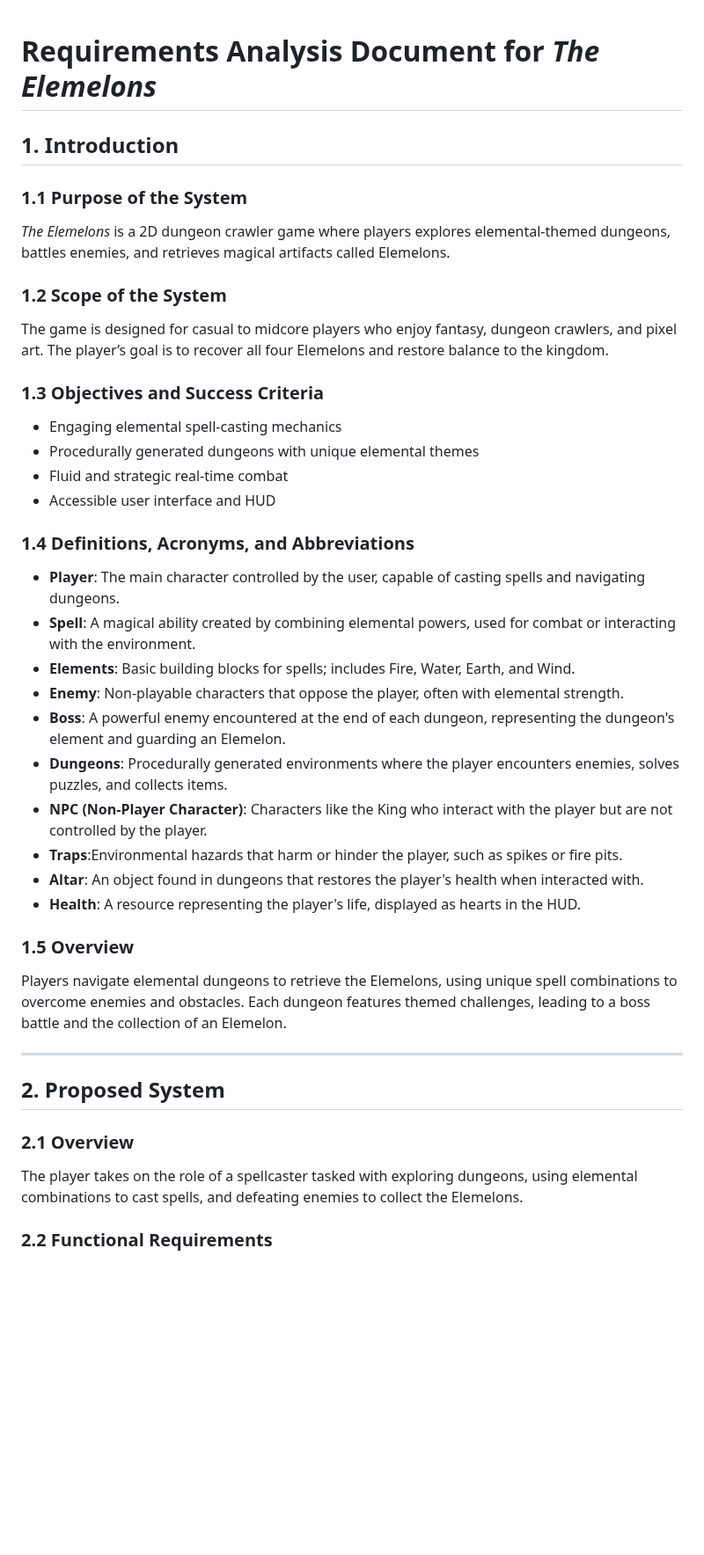
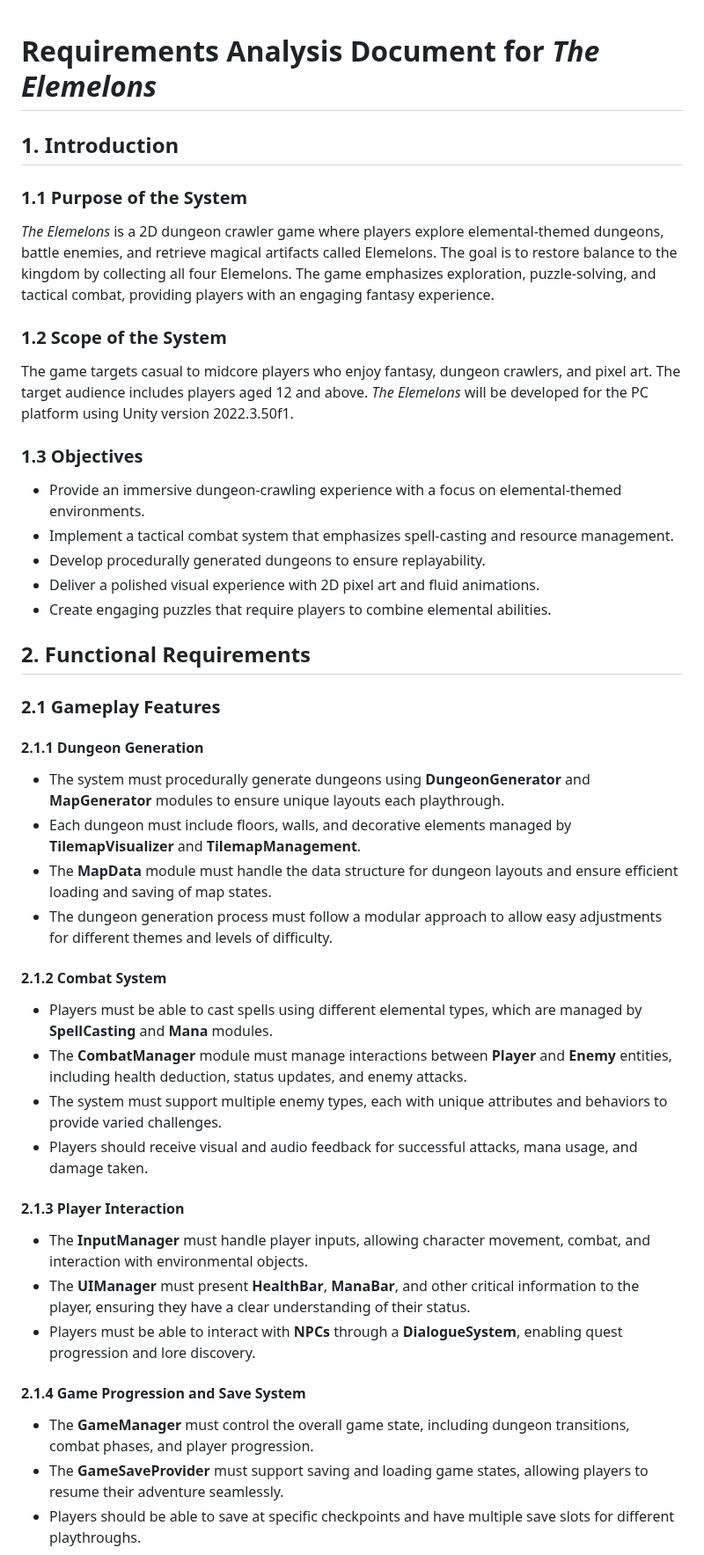
Before and after one commit to soerenfetsch/TheElemelons, a Markdown page: Development-Strategy/Requirements_Analysis.md, the part around one of its changes. Shown at 88% size. Rendered like a GitHub page; blank space fills up the shorter version.

```diff
--- a/Development-Strategy/Requirements_Analysis.md
+++ b/Development-Strategy/Requirements_Analysis.md
@@ -1,41 +1,43 @@
-
 # Requirements Analysis Document for *The Elemelons*
 
 ## 1. Introduction
 
 ### 1.1 Purpose of the System
-*The Elemelons* is a 2D dungeon crawler game where players explores elemental-themed dungeons, battles enemies, and retrieves magical artifacts called Elemelons.
+*The Elemelons* is a 2D dungeon crawler game where players explore elemental-themed dungeons, battle enemies, and retrieve magical artifacts called Elemelons. The goal is to restore balance to the kingdom by collecting all four Elemelons. The game emphasizes exploration, puzzle-solving, and tactical combat, providing players with an engaging fantasy experience.
 
 ### 1.2 Scope of the System
-The game is designed for casual to midcore players who enjoy fantasy, dungeon crawlers, and pixel art. The player’s goal is to recover all four Elemelons and restore balance to the kingdom.
+The game targets casual to midcore players who enjoy fantasy, dungeon crawlers, and pixel art. The target audience includes players aged 12 and above. *The Elemelons* will be developed for the PC platform using Unity version 2022.3.50f1.
 
-### 1.3 Objectives and Success Criteria
-- Engaging elemental spell-casting mechanics
-- Procedurally generated dungeons with unique elemental themes
-- Fluid and strategic real-time combat
-- Accessible user interface and HUD
+### 1.3 Objectives
+- Provide an immersive dungeon-crawling experience with a focus on elemental-themed environments.
+- Implement a tactical combat system that emphasizes spell-casting and resource management.
+- Develop procedurally generated dungeons to ensure replayability.
+- Deliver a polished visual experience with 2D pixel art and fluid animations.
+- Create engaging puzzles that require players to combine elemental abilities.
 
-### 1.4 Definitions, Acronyms, and Abbreviations
-- **Player**: The main character controlled by the user, capable of casting spells and navigating dungeons.
-- **Spell**: A magical ability created by combining elemental powers, used for combat or interacting with the environment.
-- **Elements**: Basic building blocks for spells; includes Fire, Water, Earth, and Wind.
-- **Enemy**: Non-playable characters that oppose the player, often with elemental strength.
-- **Boss**: A powerful enemy encountered at the end of each dungeon, representing the dungeon's element and guarding an Elemelon.
-- **Dungeons**: Procedurally generated environments where the player encounters enemies, solves puzzles, and collects items.
-- **NPC (Non-Player Character)**: Characters like the King who interact with the player but are not controlled by the player.
-- **Traps**:Environmental hazards that harm or hinder the player, such as spikes or fire pits.
-- **Altar**: An object found in dungeons that restores the player's health when interacted with.
-- **Health**: A resource representing the player's life, displayed as hearts in the HUD.
+## 2. Functional Requirements
 
-### 1.5 Overview
-Players navigate elemental dungeons to retrieve the Elemelons, using unique spell combinations to overcome enemies and obstacles. Each dungeon features themed challenges, leading to a boss battle and the collection of an Elemelon.
+### 2.1 Gameplay Features
 
----
+#### 2.1.1 Dungeon Generation
+- The system must procedurally generate dungeons using **DungeonGenerator** and **MapGenerator** modules to ensure unique layouts each playthrough.
+- Each dungeon must include floors, walls, and decorative elements managed by **TilemapVisualizer** and **TilemapManagement**.
+- The **MapData** module must handle the data structure for dungeon layouts and ensure efficient loading and saving of map states.
+- The dungeon generation process must follow a modular approach to allow easy adjustments for different themes and levels of difficulty.
 
-## 2. Proposed System
+#### 2.1.2 Combat System
+- Players must be able to cast spells using different elemental types, which are managed by **SpellCasting** and **Mana** modules.
+- The **CombatManager** module must manage interactions between **Player** and **Enemy** entities, including health deduction, status updates, and enemy attacks.
+- The system must support multiple enemy types, each with unique attributes and behaviors to provide varied challenges.
+- Players should receive visual and audio feedback for successful attacks, mana usage, and damage taken.
 
-### 2.1 Overview
-The player takes on the role of a spellcaster tasked with exploring dungeons, using elemental combinations to cast spells, and defeating enemies to collect the Elemelons.
+#### 2.1.3 Player Interaction
+- The **InputManager** must handle player inputs, allowing character movement, combat, and interaction with environmental objects.
+- The **UIManager** must present **HealthBar**, **ManaBar**, and other critical information to the player, ensuring they have a clear understanding of their status.
+- Players must be able to interact with **NPCs** through a **DialogueSystem**, enabling quest progression and lore discovery.
 
-### 2.2 Functional Requirements
+#### 2.1.4 Game Progression and Save System
+- The **GameManager** must control the overall game state, including dungeon transitions, combat phases, and player progression.
+- The **GameSaveProvider** must support saving and loading game states, allowing players to resume their adventure seamlessly.
+- Players should be able to save at specific checkpoints and have multiple save slots for different playthroughs.
 
```
Also changed, not shown: other parts of Development-Strategy/Requirements_Analysis.md (+43 -78 lines).
